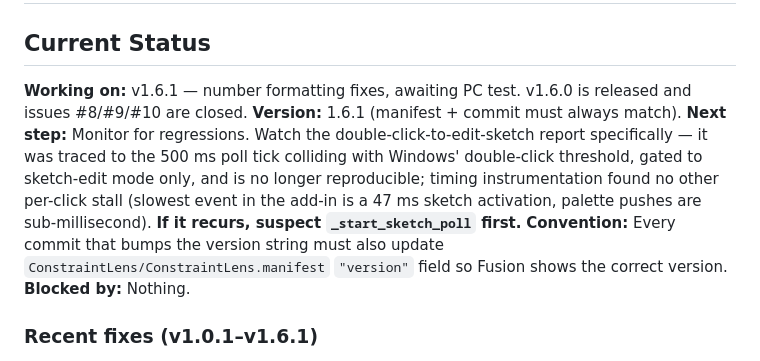
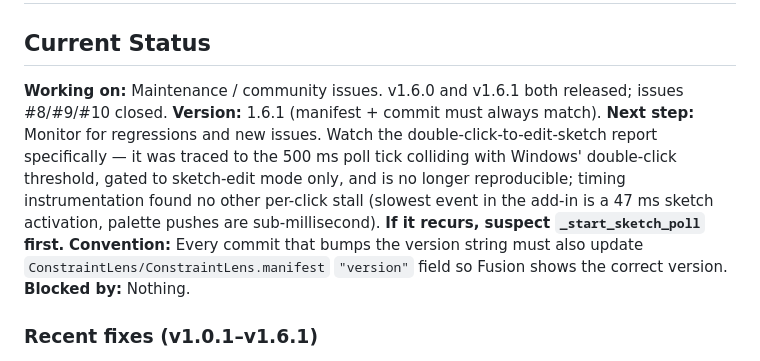
Before and after one commit to Botrops1/ConstraintsLens, a Markdown page: CLAUDE.md, the part around the change. GitHub-like rendering.

Commit message:
docs: v1.6.1 released
Both v1.6.0 and v1.6.1 are published with their assets attached, and issues
#8, #9 and #10 are closed. Back to maintenance.

Co-Authored-By: Claude Opus 5 <noreply@anthropic.com>

```diff
--- a/CLAUDE.md
+++ b/CLAUDE.md
@@ -2,9 +2,9 @@
 
 ## Current Status
 
-**Working on:** v1.6.1 — number formatting fixes, awaiting PC test. v1.6.0 is released and issues #8/#9/#10 are closed.
+**Working on:** Maintenance / community issues. v1.6.0 and v1.6.1 both released; issues #8/#9/#10 closed.
 **Version:** 1.6.1 (manifest + commit must always match).
-**Next step:** Monitor for regressions. Watch the double-click-to-edit-sketch report specifically — it was traced to the 500 ms poll tick colliding with Windows' double-click threshold, gated to sketch-edit mode only, and is no longer reproducible; timing instrumentation found no other per-click stall (slowest event in the add-in is a 47 ms sketch activation, palette pushes are sub-millisecond). **If it recurs, suspect `_start_sketch_poll` first.**
+**Next step:** Monitor for regressions and new issues. Watch the double-click-to-edit-sketch report specifically — it was traced to the 500 ms poll tick colliding with Windows' double-click threshold, gated to sketch-edit mode only, and is no longer reproducible; timing instrumentation found no other per-click stall (slowest event in the add-in is a 47 ms sketch activation, palette pushes are sub-millisecond). **If it recurs, suspect `_start_sketch_poll` first.**
 **Convention:** Every commit that bumps the version string must also update `ConstraintLens/ConstraintLens.manifest` `"version"` field so Fusion shows the correct version.
 **Blocked by:** Nothing.
 
```
